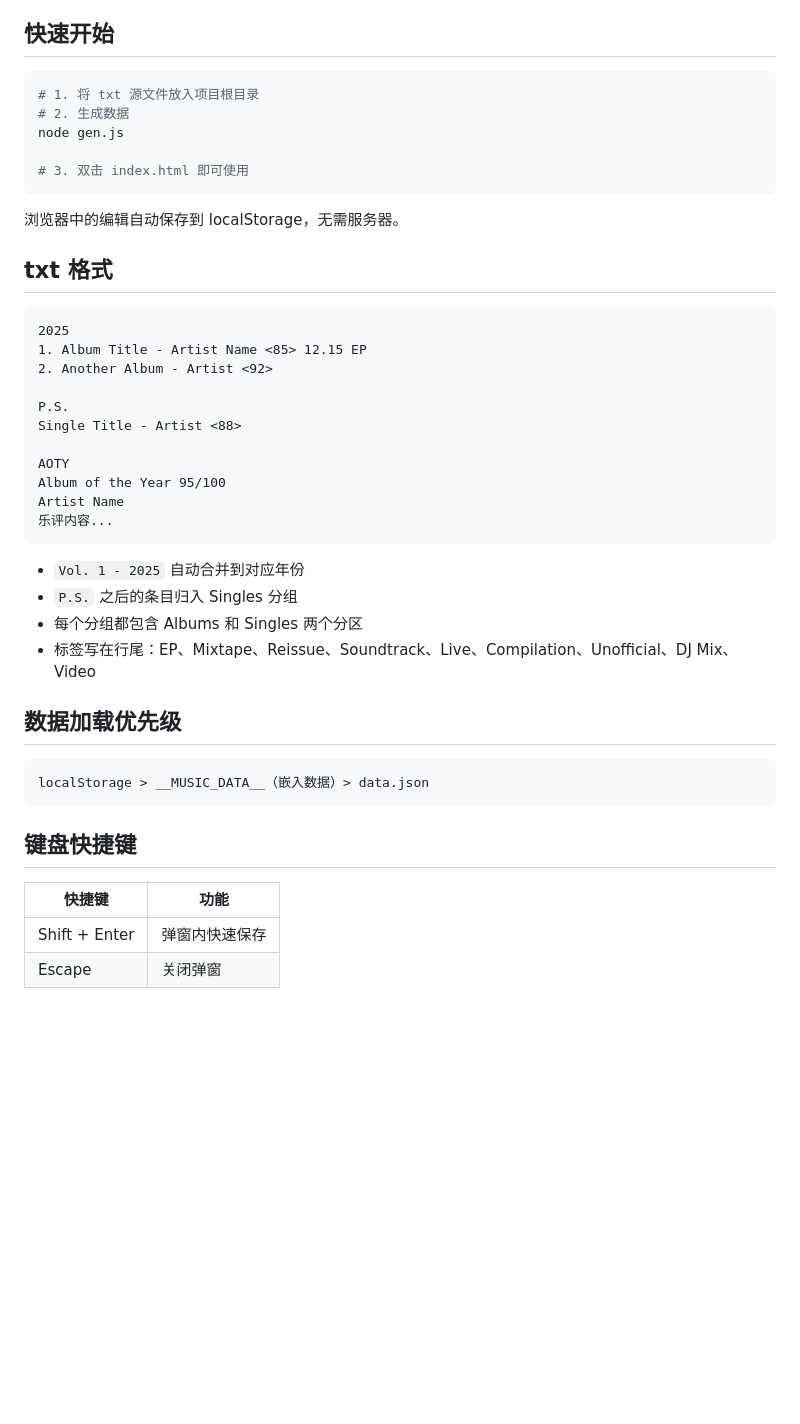
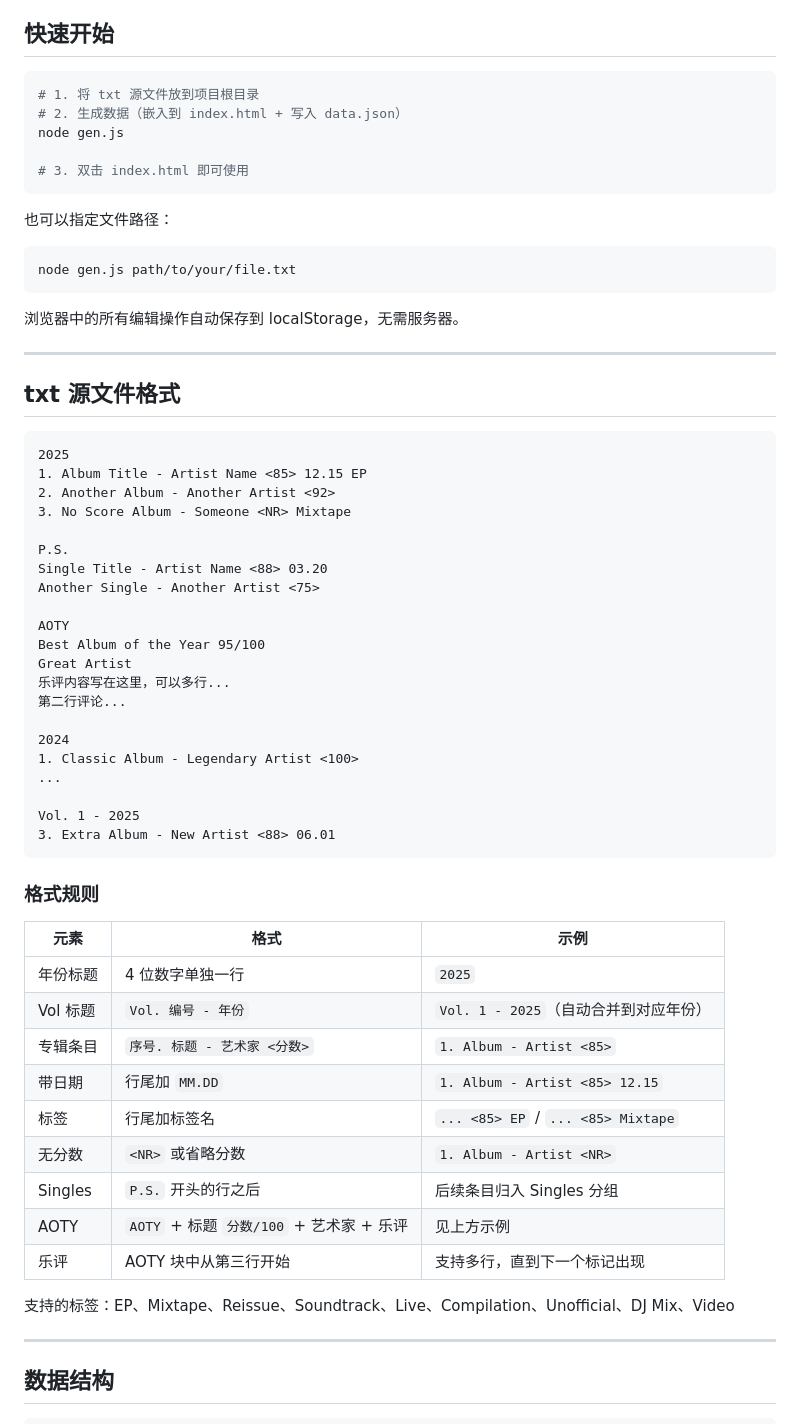
Before and after one commit to DEVILISALIE/Xan-s-Music-Ratings-Data, a Markdown page: README.md, the part around one of its changes. Rendered like a GitHub page; blank space fills up the shorter version.

````diff
--- a/README.md
+++ b/README.md
@@ -16,46 +76,66 @@ iOS 风格的交互式个人乐评管理工具。纯前端，零依赖，打开
 ## 快速开始
 
 ```bash
-# 1. 将 txt 源文件放入项目根目录
-# 2. 生成数据
+# 1. 将 txt 源文件放到项目根目录
+# 2. 生成数据（嵌入到 index.html + 写入 data.json）
 node gen.js
 
 # 3. 双击 index.html 即可使用
 ```
 
-浏览器中的编辑自动保存到 localStorage，无需服务器。
+也可以指定文件路径：
 
-## txt 格式
+```bash
+node gen.js path/to/your/file.txt
+```
+
+浏览器中的所有编辑操作自动保存到 localStorage，无需服务器。
+
+---
+
+## txt 源文件格式
 
 ```
 2025
 1. Album Title - Artist Name <85> 12.15 EP
-2. Another Album - Artist <92>
+2. Another Album - Another Artist <92>
+3. No Score Album - Someone <NR> Mixtape
 
 P.S.
-Single Title - Artist <88>
+Single Title - Artist Name <88> 03.20
+Another Single - Another Artist <75>
 
 AOTY
-Album of the Year 95/100
-Artist Name
-乐评内容...
+Best Album of the Year 95/100
+Great Artist
+乐评内容写在这里，可以多行...
+第二行评论...
+
+2024
+1. Classic Album - Legendary Artist <100>
+...
+
+Vol. 1 - 2025
+3. Extra Album - New Artist <88> 06.01
 ```
 
-- `Vol. 1 - 2025` 自动合并到对应年份
-- `P.S.` 之后的条目归入 Singles 分组
-- 每个分组都包含 Albums 和 Singles 两个分区
-- 标签写在行尾：EP、Mixtape、Reissue、Soundtrack、Live、Compilation、Unofficial、DJ Mix、Video
+### 格式规则
 
-## 数据加载优先级
+| 元素 | 格式 | 示例 |
+|------|------|------|
+| 年份标题 | 4 位数字单独一行 | `2025` |
+| Vol 标题 | `Vol. 编号 - 年份` | `Vol. 1 - 2025`（自动合并到对应年份） |
+| 专辑条目 | `序号. 标题 - 艺术家 <分数>` | `1. Album - Artist <85>` |
+| 带日期 | 行尾加 `MM.DD` | `1. Album - Artist <85> 12.15` |
+| 标签 | 行尾加标签名 | `... <85> EP` / `... <85> Mixtape` |
+| 无分数 | `<NR>` 或省略分数 | `1. Album - Artist <NR>` |
+| Singles | `P.S.` 开头的行之后 | 后续条目归入 Singles 分组 |
+| AOTY | `AOTY` + 标题 `分数/100` + 艺术家 + 乐评 | 见上方示例 |
+| 乐评 | AOTY 块中从第三行开始 | 支持多行，直到下一个标记出现 |
 
-```
-localStorage > __MUSIC_DATA__（嵌入数据）> data.json
-```
+支持的标签：EP、Mixtape、Reissue、Soundtrack、Live、Compilation、Unofficial、DJ Mix、Video
 
-## 键盘快捷键
+---
 
-| 快捷键 | 功能 |
-|--------|------|
-| Shift + Enter | 弹窗内快速保存 |
-| Escape | 关闭弹窗 |
+## 数据结构
 
````
Also changed, not shown: other parts of README.md (+81 -28 lines).
